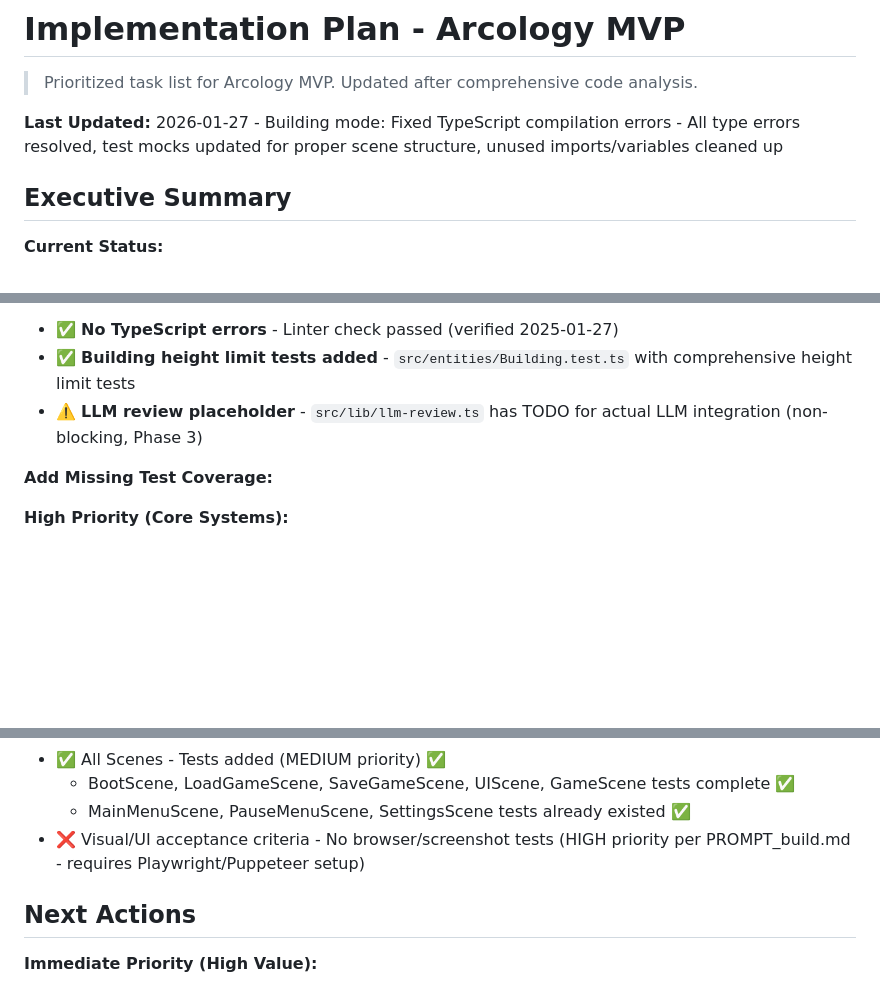
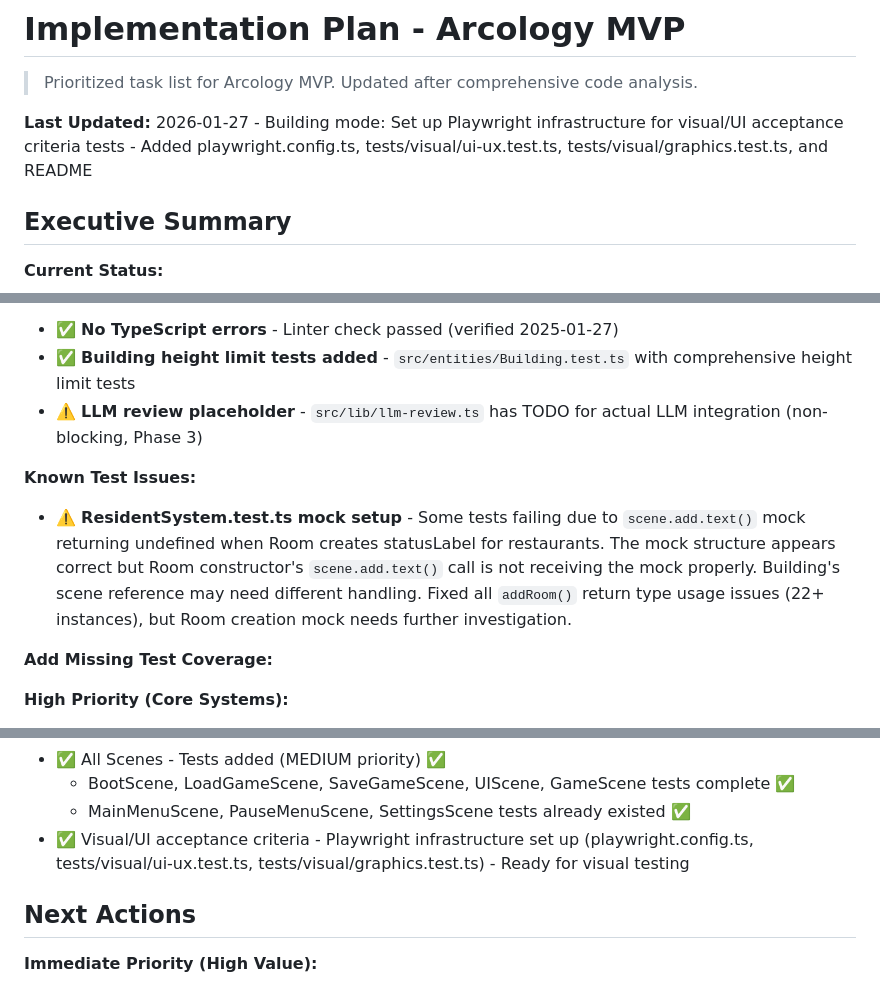
Before and after one commit to tylerpriest/arcology, a Markdown page: IMPLEMENTATION_PLAN.md, 3 parts joined by grey strips. GitHub-like rendering; blank space fills up the shorter version.

Commit message:
docs: document remaining ResidentSystem.test.ts mock issue in IMPLEMENTATION_PLAN

```diff
--- a/IMPLEMENTATION_PLAN.md
+++ b/IMPLEMENTATION_PLAN.md
@@ -2,7 +2,7 @@
 
 > Prioritized task list for Arcology MVP. Updated after comprehensive code analysis.
 
-**Last Updated:** 2026-01-27 - Building mode: Fixed TypeScript compilation errors - All type errors resolved, test mocks updated for proper scene structure, unused imports/variables cleaned up
+**Last Updated:** 2026-01-27 - Building mode: Set up Playwright infrastructure for visual/UI acceptance criteria tests - Added playwright.config.ts, tests/visual/ui-ux.test.ts, tests/visual/graphics.test.ts, and README
 
 ## Executive Summary
 
@@ -627,6 +627,9 @@ All critical gaps remain as identified. Plan accurately reflects current impleme
 - ✅ **Building height limit tests added** - `src/entities/Building.test.ts` with comprehensive height limit tests
 - ⚠️ **LLM review placeholder** - `src/lib/llm-review.ts` has TODO for actual LLM integration (non-blocking, Phase 3)
 
+**Known Test Issues:**
+- ⚠️ **ResidentSystem.test.ts mock setup** - Some tests failing due to `scene.add.text()` mock returning undefined when Room creates statusLabel for restaurants. The mock structure appears correct but Room constructor's `scene.add.text()` call is not receiving the mock properly. Building's scene reference may need different handling. Fixed all `addRoom()` return type usage issues (22+ instances), but Room creation mock needs further investigation.
+
 **Add Missing Test Coverage:**
 
 **High Priority (Core Systems):**
@@ -987,7 +990,7 @@ Phase 3 (Spec Compliance & Testing)
 - ✅ All Scenes - Tests added (MEDIUM priority) ✅
   - BootScene, LoadGameScene, SaveGameScene, UIScene, GameScene tests complete ✅
   - MainMenuScene, PauseMenuScene, SettingsScene tests already existed ✅
-- ❌ Visual/UI acceptance criteria - No browser/screenshot tests (HIGH priority per PROMPT_build.md - requires Playwright/Puppeteer setup)
+- ✅ Visual/UI acceptance criteria - Playwright infrastructure set up (playwright.config.ts, tests/visual/ui-ux.test.ts, tests/visual/graphics.test.ts) - Ready for visual testing
 
 ## Next Actions
 
```
Also changed, not shown: other parts of IMPLEMENTATION_PLAN.md (+1 -1 lines).
